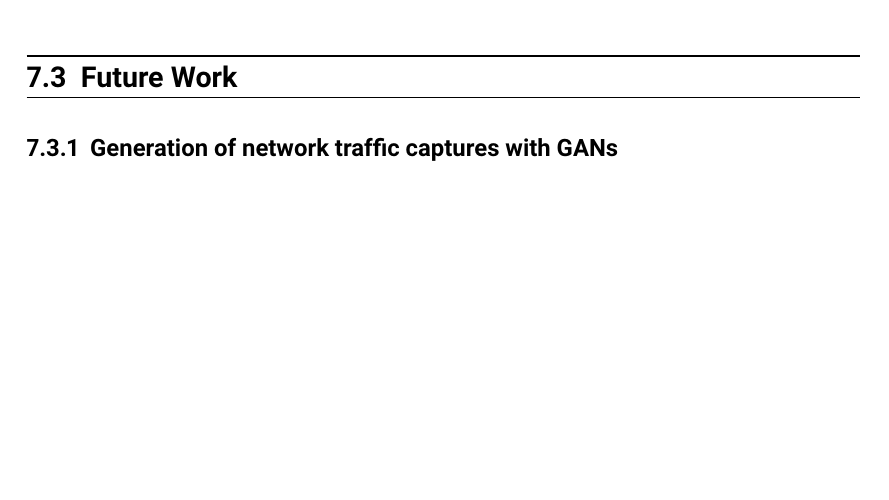
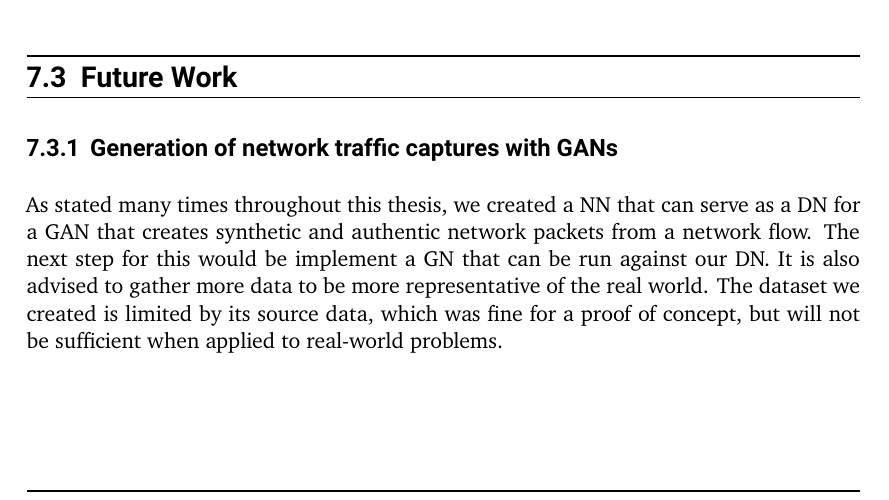
Before and after one commit to pepper-jk/thesis_bachelor_tud, a LaTeX thesis (Thesis.tex): part of page 24 of 26, cut so that both start at the same text, the shorter picture padded with empty space. Compiled offline with XeLaTeX.

Commit message:
first draft future work GAN

```diff
--- a/Thesis.tex
+++ b/Thesis.tex
@@ -839,6 +839,11 @@ We also evaluated the effectiveness of different NN architectures for this task.
 
 \subsection{Generation of network traffic captures with GANs}
 
+As stated many times throughout this thesis, we created a NN that can serve as a DN for a GAN that creates synthetic and authentic network packets from a network flow.
+The next step for this would be implement a GN that can be run against our DN.
+It is also advised to gather more data to be more representative of the real world.
+The dataset we created is limited by its source data, which was fine for a proof of concept, but will not be sufficient when applied to real-world problems.
+
 \subsubsection{Federated Learning}
 
 In the last couple of years, federated learning (FL) has become a widely used method to protect user data while training ML models.
```
